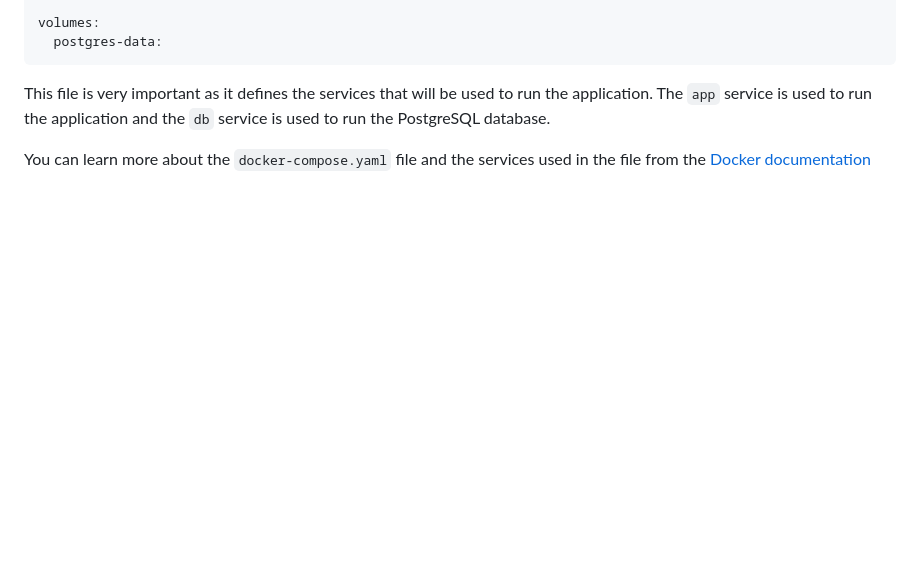
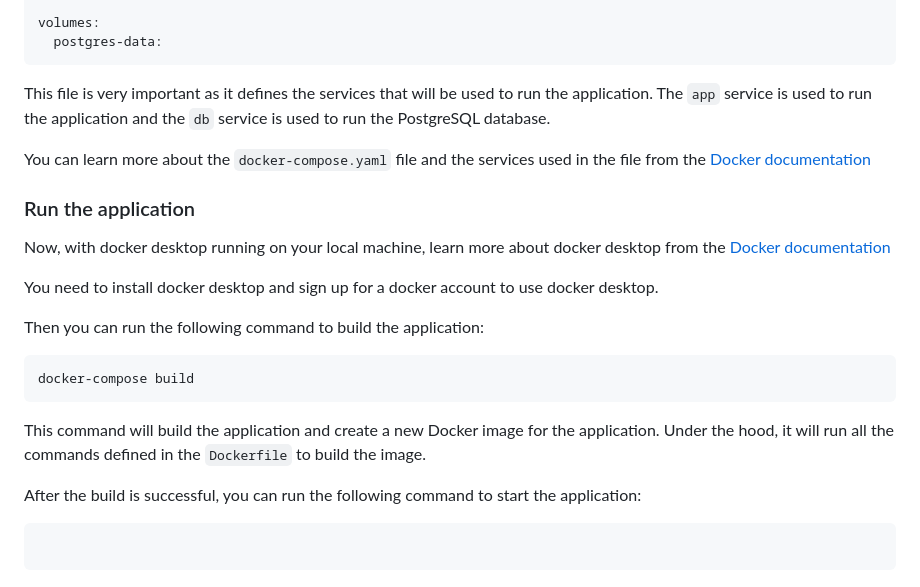
Before and after one commit to aditya-2k23/backend-course, a Markdown page: advanced-project/README.md, the part around the change. GitHub-like rendering; blank space fills up the shorter version.

Commit message:
Add instructions for running the application with Docker in README.md

````diff
--- a/advanced-project/README.md
+++ b/advanced-project/README.md
@@ -434,3 +434,24 @@ volumes:
 This file is very important as it defines the services that will be used to run the application. The `app` service is used to run the application and the `db` service is used to run the PostgreSQL database.
 
 You can learn more about the `docker-compose.yaml` file and the services used in the file from the [Docker documentation](https://docs.docker.com/compose/compose-file/)
+
+### Run the application
+
+Now, with docker desktop running on your local machine, learn more about docker desktop from the [Docker documentation](https://docs.docker.com/desktop/)
+
+You need to install docker desktop and sign up for a docker account to use docker desktop.
+
+Then you can run the following command to build the application:
+
+```bash
+docker-compose build
+```
+
+This command will build the application and create a new Docker image for the application.
+Under the hood, it will run all the commands defined in the `Dockerfile` to build the image.
+
+After the build is successful, you can run the following command to start the application:
+
+```bash
+
+```
````
